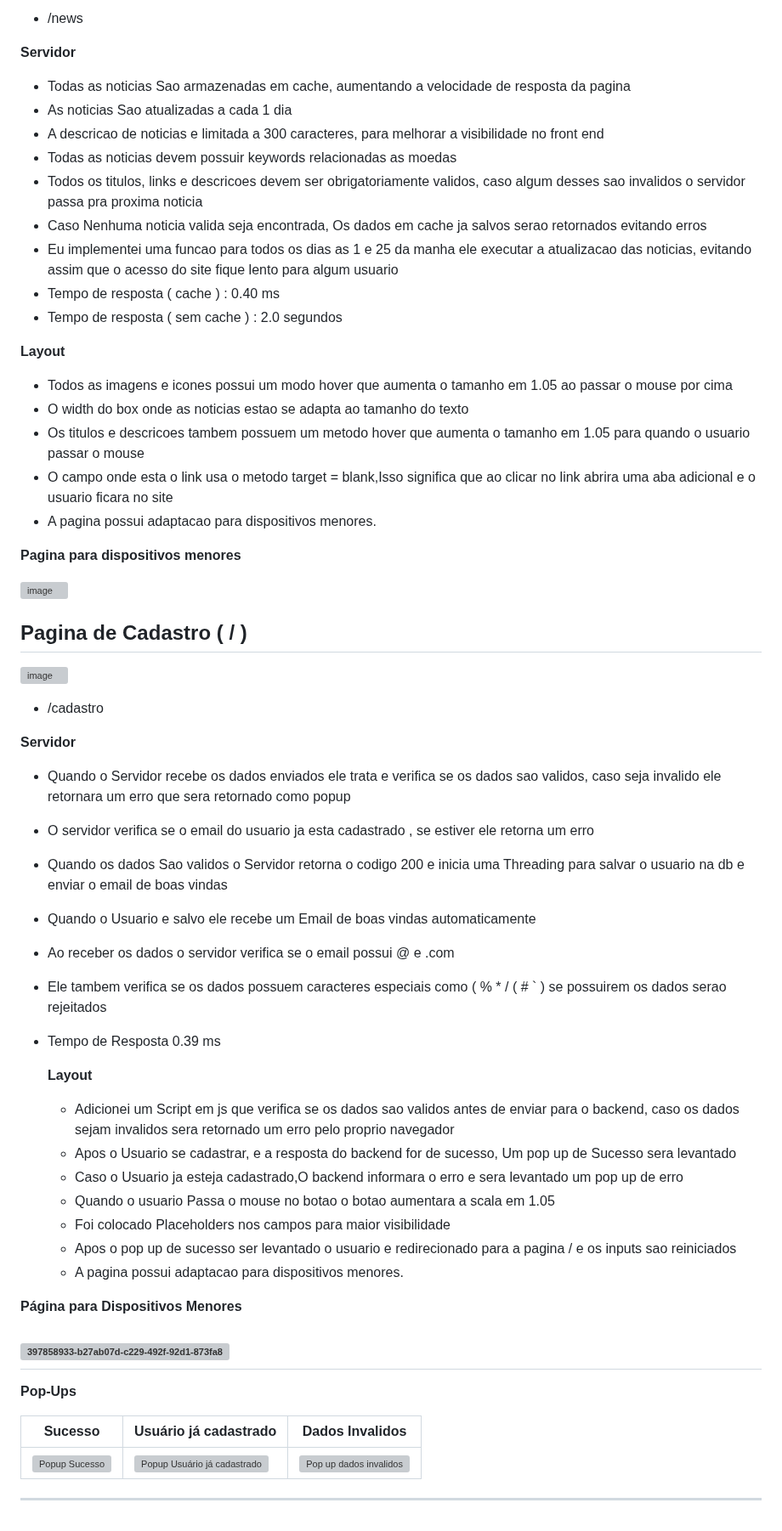
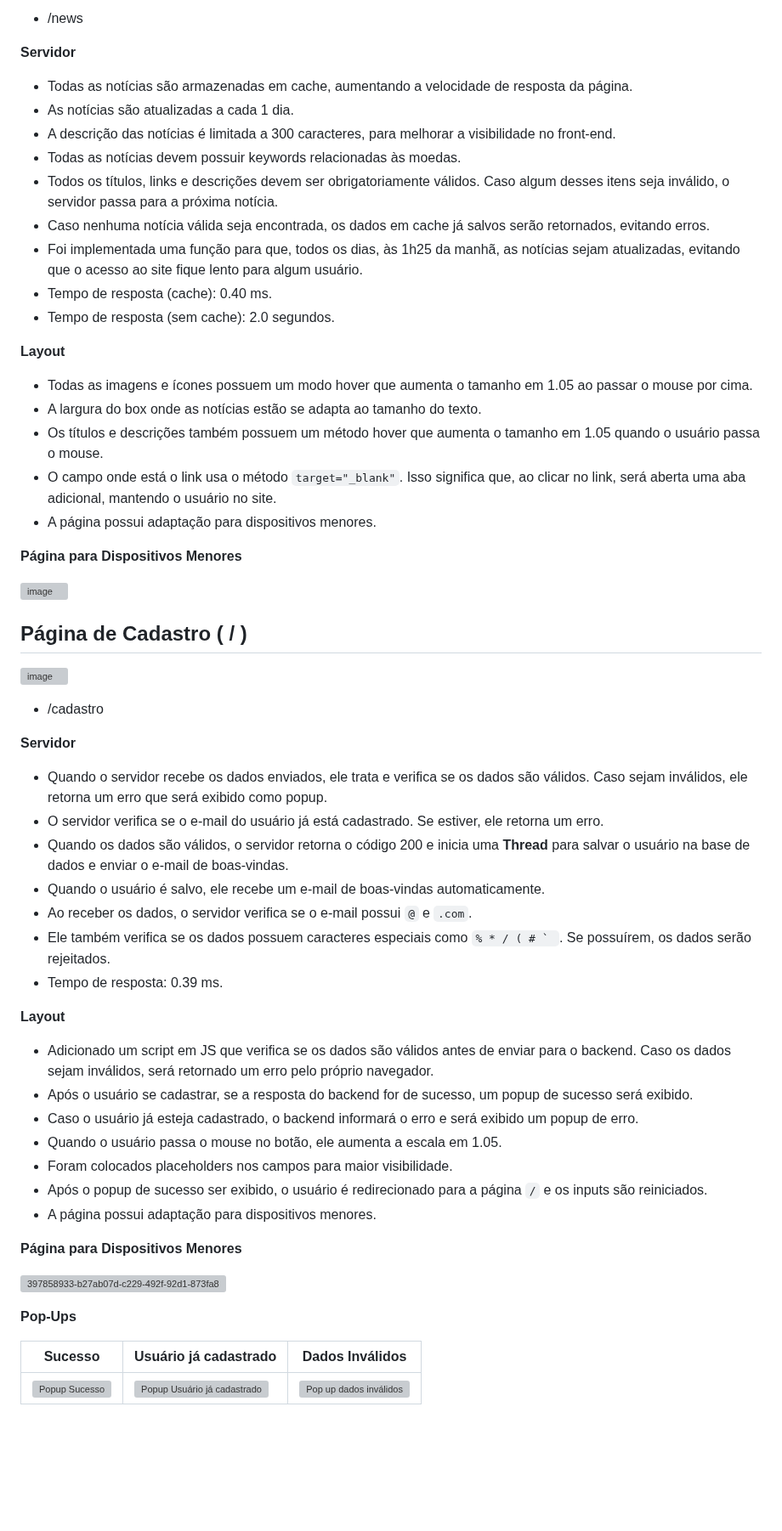
Before and after one commit to Brayandev0/BitJoin, a Markdown page: README.md, the part around one of its changes. Shown at 85% size. Drawn GitHub-style; blank space fills up the shorter version; grey boxes are pictures that could not be loaded.

````diff
--- a/README.md
+++ b/README.md
@@ -30,63 +29,56 @@ Todos os dias as 6 e 25 e enviado a todos os emails cadastrados um resumo da cot
 - /news
 
 **Servidor**
-- Todas as noticias Sao armazenadas em cache, aumentando a velocidade de resposta da pagina
-- As noticias Sao atualizadas a cada 1 dia
-- A descricao de noticias e limitada a 300 caracteres, para melhorar a visibilidade no front end
-- Todas as noticias devem possuir keywords relacionadas as moedas
-- Todos os titulos, links e descricoes devem ser obrigatoriamente validos, caso algum desses sao invalidos o servidor passa pra proxima noticia
-- Caso Nenhuma noticia valida seja encontrada, Os dados em cache ja salvos serao retornados evitando erros
-- Eu implementei uma funcao para todos os dias as 1 e 25 da manha ele executar a atualizacao das noticias, evitando assim que o acesso do site fique lento para algum usuario
-- Tempo de resposta ( cache ) : 0.40 ms
-- Tempo de resposta ( sem cache ) : 2.0 segundos
+- Todas as notícias são armazenadas em cache, aumentando a velocidade de resposta da página.
+- As notícias são atualizadas a cada 1 dia.
+- A descrição das notícias é limitada a 300 caracteres, para melhorar a visibilidade no front-end.
+- Todas as notícias devem possuir keywords relacionadas às moedas.
+- Todos os títulos, links e descrições devem ser obrigatoriamente válidos. Caso algum desses itens seja inválido, o servidor passa para a próxima notícia.
+- Caso nenhuma notícia válida seja encontrada, os dados em cache já salvos serão retornados, evitando erros.
+- Foi implementada uma função para que, todos os dias, às 1h25 da manhã, as notícias sejam atualizadas, evitando que o acesso ao site fique lento para algum usuário.
+- Tempo de resposta (cache): 0.40 ms.
+- Tempo de resposta (sem cache): 2.0 segundos.
 
 **Layout**
-- Todos as imagens e icones possui um modo hover que aumenta o tamanho em 1.05 ao passar o mouse por cima
-- O width do box onde as noticias estao se adapta ao tamanho do texto
-- Os titulos e descricoes tambem possuem um metodo hover que aumenta o tamanho em 1.05 para quando o usuario passar o mouse
-- O campo onde esta o link usa o metodo target = blank,Isso significa que ao clicar no link abrira uma aba adicional e o usuario ficara no site
-- A pagina possui adaptacao para dispositivos menores.
+- Todas as imagens e ícones possuem um modo hover que aumenta o tamanho em 1.05 ao passar o mouse por cima.
+- A largura do box onde as notícias estão se adapta ao tamanho do texto.
+- Os títulos e descrições também possuem um método hover que aumenta o tamanho em 1.05 quando o usuário passa o mouse.
+- O campo onde está o link usa o método ```target="_blank"```. Isso significa que, ao clicar no link, será aberta uma aba adicional, mantendo o usuário no site.
+- A página possui adaptação para dispositivos menores.
 
-
-**Pagina para dispositivos menores**
-
-
+**Página para Dispositivos Menores**
 
 ![image](https://github.com/user-attachments/assets/6b061a21-c11e-4a28-bc93-0b56e6d49318)
 
-## Pagina de Cadastro ( / )
+## Página de Cadastro ( / )
 ![image](https://github.com/user-attachments/assets/1f7cf412-6560-433d-82f3-0cbfc15e89c0)
+
 - /cadastro
 
 **Servidor**
-- Quando o Servidor recebe os dados enviados ele trata e verifica se os dados sao validos, caso seja invalido ele retornara um erro que sera retornado como popup
-- O servidor verifica se o email do usuario ja esta cadastrado , se estiver ele retorna um erro
-- Quando os dados Sao validos o Servidor retorna o codigo 200 e inicia uma Threading para salvar o usuario na db e enviar o email de boas vindas
-- Quando o Usuario e salvo ele recebe um Email de boas vindas automaticamente
-- Ao receber os dados o servidor verifica se o email possui @ e .com
-- Ele tambem verifica se os dados possuem caracteres especiais como ( % * / (  # ` ) se possuirem os dados serao rejeitados
-- Tempo de Resposta 0.39 ms
+- Quando o servidor recebe os dados enviados, ele trata e verifica se os dados são válidos. Caso sejam inválidos, ele retorna um erro que será exibido como popup.
+- O servidor verifica se o e-mail do usuário já está cadastrado. Se estiver, ele retorna um erro.
+- Quando os dados são válidos, o servidor retorna o código 200 e inicia uma **Thread** para salvar o usuário na base de dados e enviar o e-mail de boas-vindas.
+- Quando o usuário é salvo, ele recebe um e-mail de boas-vindas automaticamente.
+- Ao receber os dados, o servidor verifica se o e-mail possui ```@``` e ```.com```.
+- Ele também verifica se os dados possuem caracteres especiais como ```% * / ( # ` ```. Se possuírem, os dados serão rejeitados.
+- Tempo de resposta: 0.39 ms.
 
-  **Layout**
-  - Adicionei um Script em js que verifica se os dados sao validos antes de enviar para o backend, caso os dados sejam invalidos sera retornado um erro pelo proprio navegador
-  - Apos o Usuario se cadastrar, e a resposta do backend for de sucesso, Um pop up de Sucesso sera levantado
-  - Caso o Usuario ja esteja cadastrado,O backend informara o erro e sera levantado um pop up de erro
-  - Quando o usuario Passa o mouse no botao o botao aumentara a scala em 1.05
-  - Foi colocado Placeholders nos campos para maior visibilidade
-  - Apos o pop up de sucesso ser levantado o usuario e redirecionado para a pagina / e os inputs sao reiniciados
-  - A pagina possui adaptacao para dispositivos menores.
+**Layout**
+- Adicionado um script em JS que verifica se os dados são válidos antes de enviar para o backend. Caso os dados sejam inválidos, será retornado um erro pelo próprio navegador.
+- Após o usuário se cadastrar, se a resposta do backend for de sucesso, um popup de sucesso será exibido.
+- Caso o usuário já esteja cadastrado, o backend informará o erro e será exibido um popup de erro.
+- Quando o usuário passa o mouse no botão, ele aumenta a escala em 1.05.
+- Foram colocados placeholders nos campos para maior visibilidade.
+- Após o popup de sucesso ser exibido, o usuário é redirecionado para a página ```/``` e os inputs são reiniciados.
+- A página possui adaptação para dispositivos menores.
 
 **Página para Dispositivos Menores**
 
-
 ![397858933-b27ab07d-c229-492f-92d1-873fa892a1d8](https://github.com/user-attachments/assets/25045262-260f-4dea-ab80-626d424a6d21)
----
 
 **Pop-Ups**
 
-| **Sucesso**                                                                                     | **Usuário já cadastrado**                                                                      | **Dados Invalidos**
+| **Sucesso**                                                                                     | **Usuário já cadastrado**                                                                      | **Dados Inválidos**
 |--------------------------------------------------------------------------------------------------|------------------------------------------------------------------------------------------------|--------------------------------------------|
-| <img src="https://github.com/user-attachments/assets/b40f301f-20fc-4c73-ad71-1c2a86438162" alt="Popup Sucesso" width="300" /> | <img src="https://github.com/user-attachments/assets/710ad91f-5884-49b0-8637-80506af83881" alt="Popup Usuário já cadastrado" width="300" /> | <img src="https://github.com/user-attachments/assets/d5e0db0a-e5d1-4039-b8d2-5928ef40c2bb" alt="Pop up dados invalidos" width="300" />
-
-
----
+| <img src="https://github.com/user-attachments/assets/b40f301f-20fc-4c73-ad71-1c2a86438162" alt="Popup Sucesso" width="300" /> | <img src="https://github.com/user-attachments/assets/710ad91f-5884-49b0-8637-80506af83881" alt="Popup Usuário já cadastrado" width="300" /> | <img src="https://github.com/user-attachments/assets/d5e0db0a-e5d1-4039-b8d2-5928ef40c2bb" alt="Pop up dados inválidos" width="300" />
````
Also changed, not shown: other parts of README.md (+18 -19 lines).
